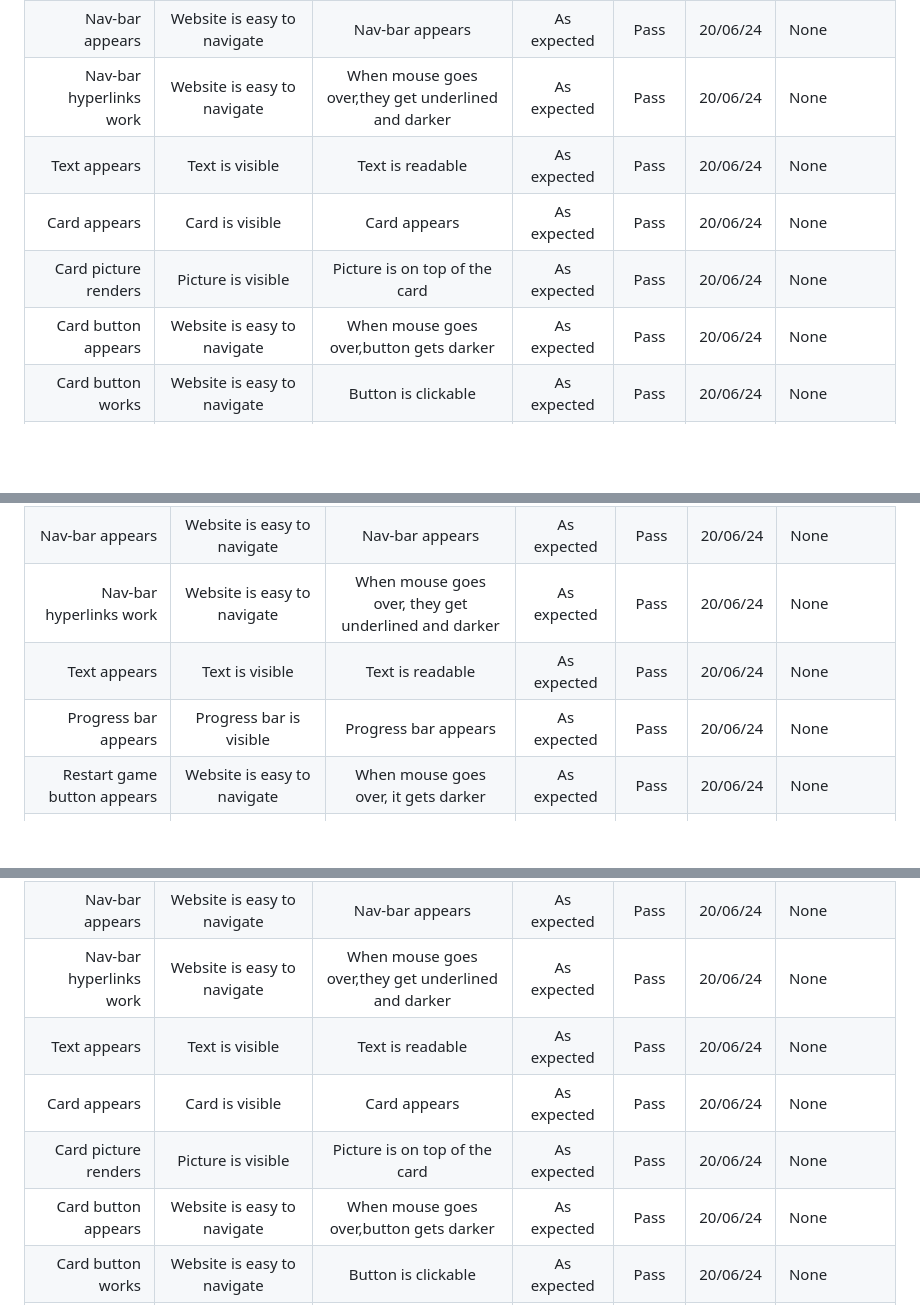
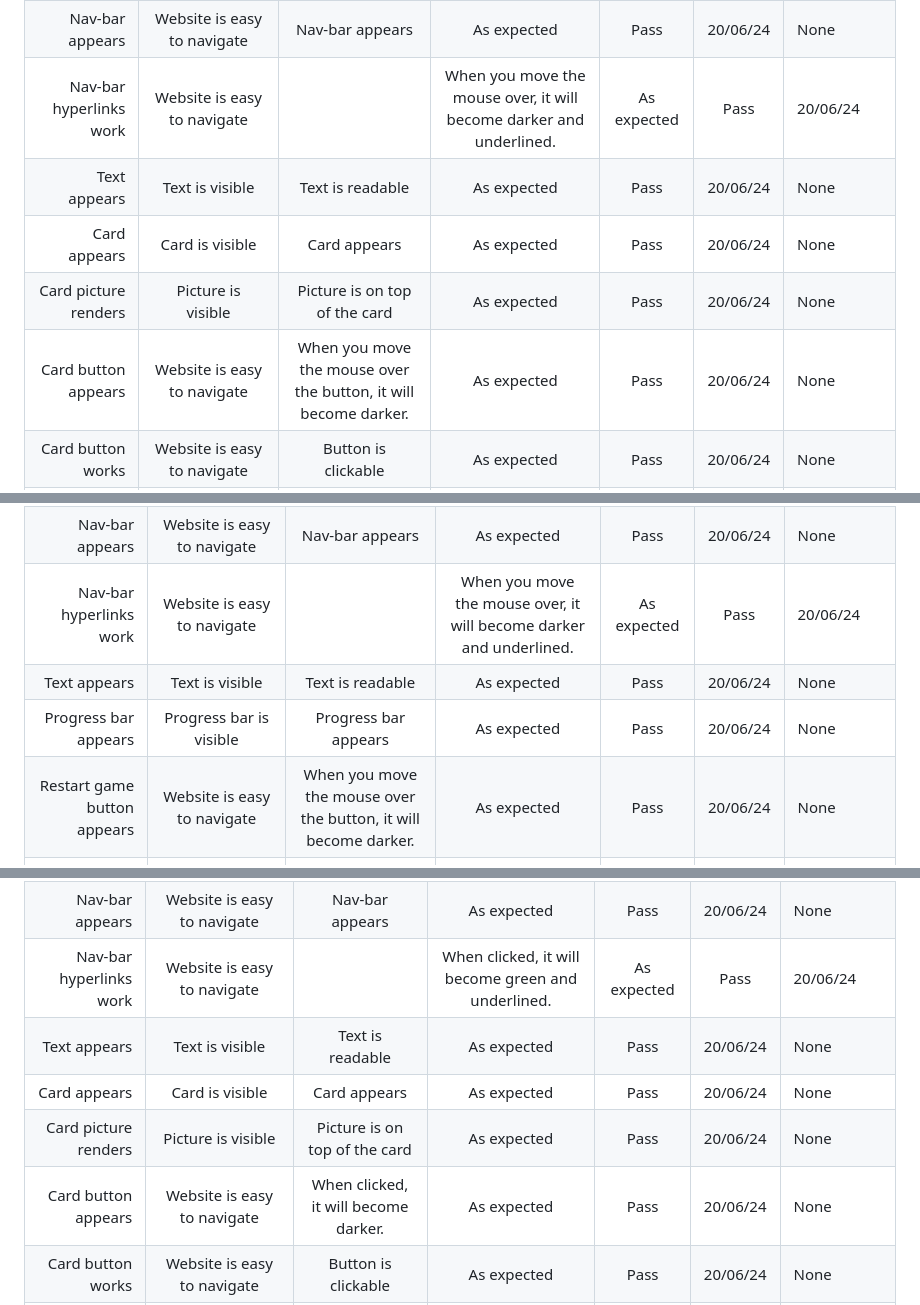
Before and after one commit to molnarlin/learn-hungarian-for-kids-game, a Markdown page: README.md, 3 parts joined by grey strips. Rendered like a GitHub page; blank space fills up the shorter version.

```diff
--- a/README.md
+++ b/README.md
@@ -119,11 +119,11 @@ Test Plan Table for Google Chrome on Desktop for Memory game page
 |--------------:|:--------------------------:|:---------------:|:-------------:|:-----------:|:----:|:-----------------
 |Logo displayed| Website logo on top|Logo displayed|As expected|Pass|20/06/24|None
 |Nav-bar appears|Website is easy to navigate|Nav-bar appears|As expected|Pass|20/06/24|None
-|Nav-bar hyperlinks work|Website is easy to navigate|When mouse goes over,they get underlined and darker|As expected|Pass|20/06/24|None
+|Nav-bar hyperlinks work|Website is easy to navigate||When you move the mouse over, it will become darker and underlined.|As expected|Pass|20/06/24|None
 |Text appears|Text is visible|Text is readable|As expected|Pass|20/06/24|None
 |Card appears|Card is visible|Card appears|As expected|Pass|20/06/24|None
 |Card picture renders|Picture is visible|Picture is on top of the card|As expected|Pass|20/06/24|None
-|Card button appears|Website is easy to navigate|When mouse goes over,button gets darker|As expected|Pass|20/06/24|None
+|Card button appears|Website is easy to navigate|When you move the mouse over the button, it will become darker.|As expected|Pass|20/06/24|None
 |Card button works|Website is easy to navigate|Button is clickable|As expected|Pass|20/06/24|None
 |Footer appears|Text is visible|Text is readable|As expected|Pass|20/06/24|None
 *************************************
@@ -133,10 +133,10 @@ Test Plan Table for Google Chrome on Chromebook for Memory game page
 |--------------:|:--------------------------:|:---------------:|:-------------:|:-----------:|:----:|:-----------------
 |Logo displayed| Website logo on top|Logo displayed|As expected|Pass|20/06/24|None
 |Nav-bar appears|Website is easy to navigate|Nav-bar appears|As expected|Pass|20/06/24|None
-|Nav-bar hyperlinks work|Website is easy to navigate|When mouse goes over, they get underlined and darker|As expected|Pass|20/06/24|None
+|Nav-bar hyperlinks work|Website is easy to navigate||When you move the mouse over, it will become darker and underlined.|As expected|Pass|20/06/24|None
 |Text appears|Text is visible|Text is readable|As expected|Pass|20/06/24|None
 |Progress bar appears| Progress bar is visible|Progress bar appears|As expected|Pass|20/06/24|None
-|Restart game button appears|Website is easy to navigate|When mouse goes over, it gets darker|As expected|Pass|20/06/24|None
+|Restart game button appears|Website is easy to navigate|When you move the mouse over the button, it will become darker.|As expected|Pass|20/06/24|None
 |Game cards appear|Game cards render|Game cards' back sides are visible|As expected|Pass|20/06/24|None
 |Game cards flip over, when clicked|Website is easy to use|One click, and they flip over one by one|As expected|Pass|20/06/24|None
 |Footer appears|Text is visible|Text is readable|As expected|Pass|20/06/24|None
@@ -147,11 +147,11 @@ Test Plan Table for Google Chrome on Chromebook for Memory game page
 |--------------:|:--------------------------:|:---------------:|:-------------:|:-----------:|:----:|:-----------------
 |Logo displayed| Website logo on top|Logo displayed|As expected|Pass|20/06/24|None
 |Nav-bar appears|Website is easy to navigate|Nav-bar appears|As expected|Pass|20/06/24|None
-|Nav-bar hyperlinks work|Website is easy to navigate|When mouse goes over,they get underlined and darker|As expected|Pass|20/06/24|None
+|Nav-bar hyperlinks work|Website is easy to navigate||When clicked, it will become green and underlined.|As expected|Pass|20/06/24|None
 |Text appears|Text is visible|Text is readable|As expected|Pass|20/06/24|None
 |Card appears|Card is visible|Card appears|As expected|Pass|20/06/24|None
 |Card picture renders|Picture is visible|Picture is on top of the card|As expected|Pass|20/06/24|None
-|Card button appears|Website is easy to navigate|When mouse goes over,button gets darker|As expected|Pass|20/06/24|None
+|Card button appears|Website is easy to navigate|When clicked, it will become darker.|As expected|Pass|20/06/24|None
 |Card button works|Website is easy to navigate|Button is clickable|As expected|Pass|20/06/24|None
 |Footer appears|Text is visible|Text is readable|As expected|Pass|20/06/24|None
 *************************************
```
Also changed, not shown: other parts of README.md (+14 -14 lines).
